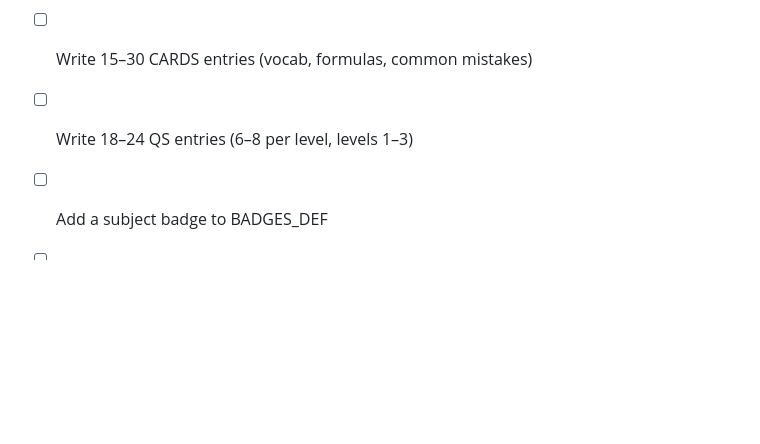
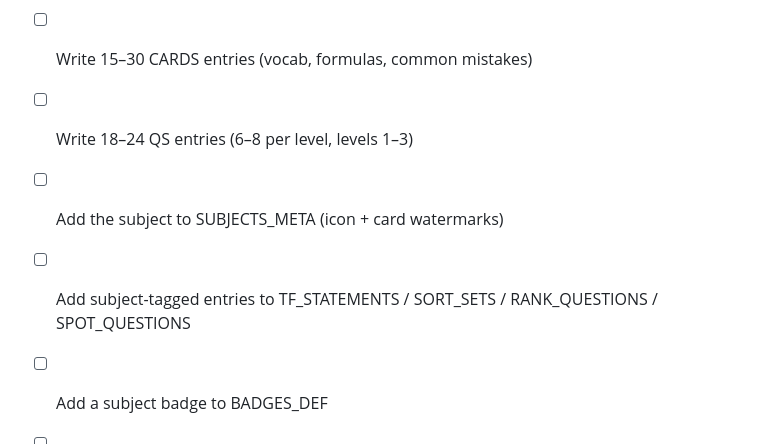
Before and after one commit to ortizzle/Sedona-s-Summer-Science-App, a Markdown page: CLAUDE.md, the part around the change. Drawn GitHub-style; blank space fills up the shorter version.

Commit message:
Update CLAUDE.md: CLAUDE.md | 2 ++

```diff
--- a/CLAUDE.md
+++ b/CLAUDE.md
@@ -167,6 +167,8 @@ When building a new session, pull the Google Drive materials first to ground the
 - [ ] Write SESSIONS entry with `why`, `concepts`, `formulas`, `story`, `resources`
 - [ ] Write 15–30 CARDS entries (vocab, formulas, common mistakes)
 - [ ] Write 18–24 QS entries (6–8 per level, levels 1–3)
+- [ ] Add the subject to SUBJECTS_META (icon + card watermarks)
+- [ ] Add subject-tagged entries to TF_STATEMENTS / SORT_SETS / RANK_QUESTIONS / SPOT_QUESTIONS
 - [ ] Add a subject badge to BADGES_DEF
 - [ ] Test on mobile (iPhone): home screen, flashcards, quiz, educator portal
 - [ ] Verify Hani's Hangout shows the new session data correctly
```
